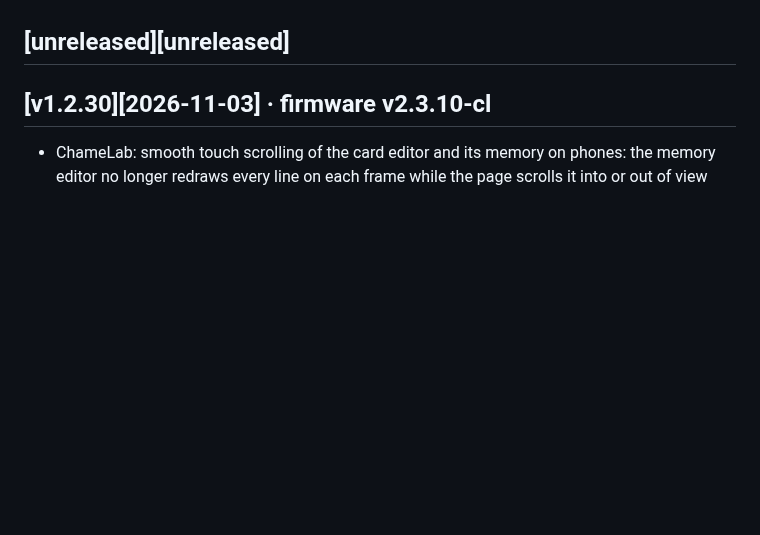
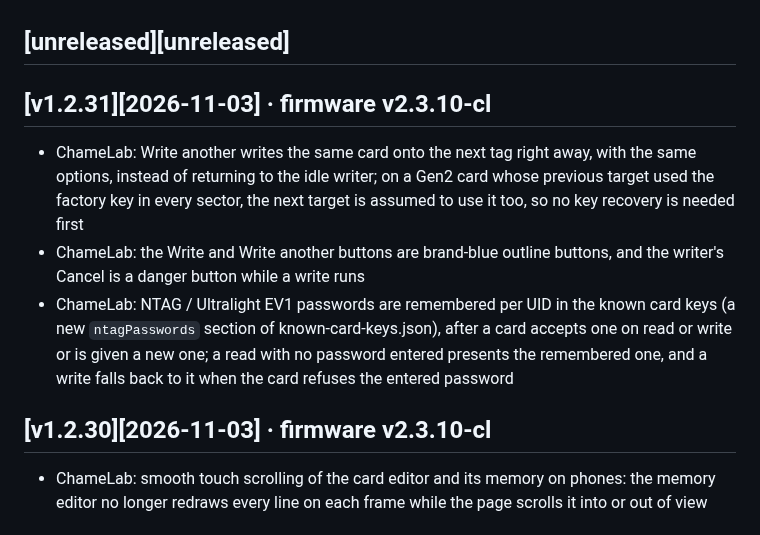
Before and after one commit to m0n5ter/ChameLab, a Markdown page: CHANGELOG.md, the part around the change. GitHub-like rendering; blank space fills up the shorter version.

Commit message:
Release v1.2.31: Write another goes straight on; remembered NTAG passwords

```diff
--- a/CHANGELOG.md
+++ b/CHANGELOG.md
@@ -6,6 +6,11 @@ Releases are tagged with the ChameLab version, which goes up with every release
 The firmware has its own version in `firmware/VERSION` (v2.3.2-cl on), bumped only when the firmware changes.
 
 ## [unreleased][unreleased]
+
+## [v1.2.31][2026-11-03] · firmware v2.3.10-cl
+ - ChameLab: Write another writes the same card onto the next tag right away, with the same options, instead of returning to the idle writer; on a Gen2 card whose previous target used the factory key in every sector, the next target is assumed to use it too, so no key recovery is needed first
+ - ChameLab: the Write and Write another buttons are brand-blue outline buttons, and the writer's Cancel is a danger button while a write runs
+ - ChameLab: NTAG / Ultralight EV1 passwords are remembered per UID in the known card keys (a new `ntagPasswords` section of known-card-keys.json), after a card accepts one on read or write or is given a new one; a read with no password entered presents the remembered one, and a write falls back to it when the card refuses the entered password
 
 ## [v1.2.30][2026-11-03] · firmware v2.3.10-cl
  - ChameLab: smooth touch scrolling of the card editor and its memory on phones: the memory editor no longer redraws every line on each frame while the page scrolls it into or out of view
```
